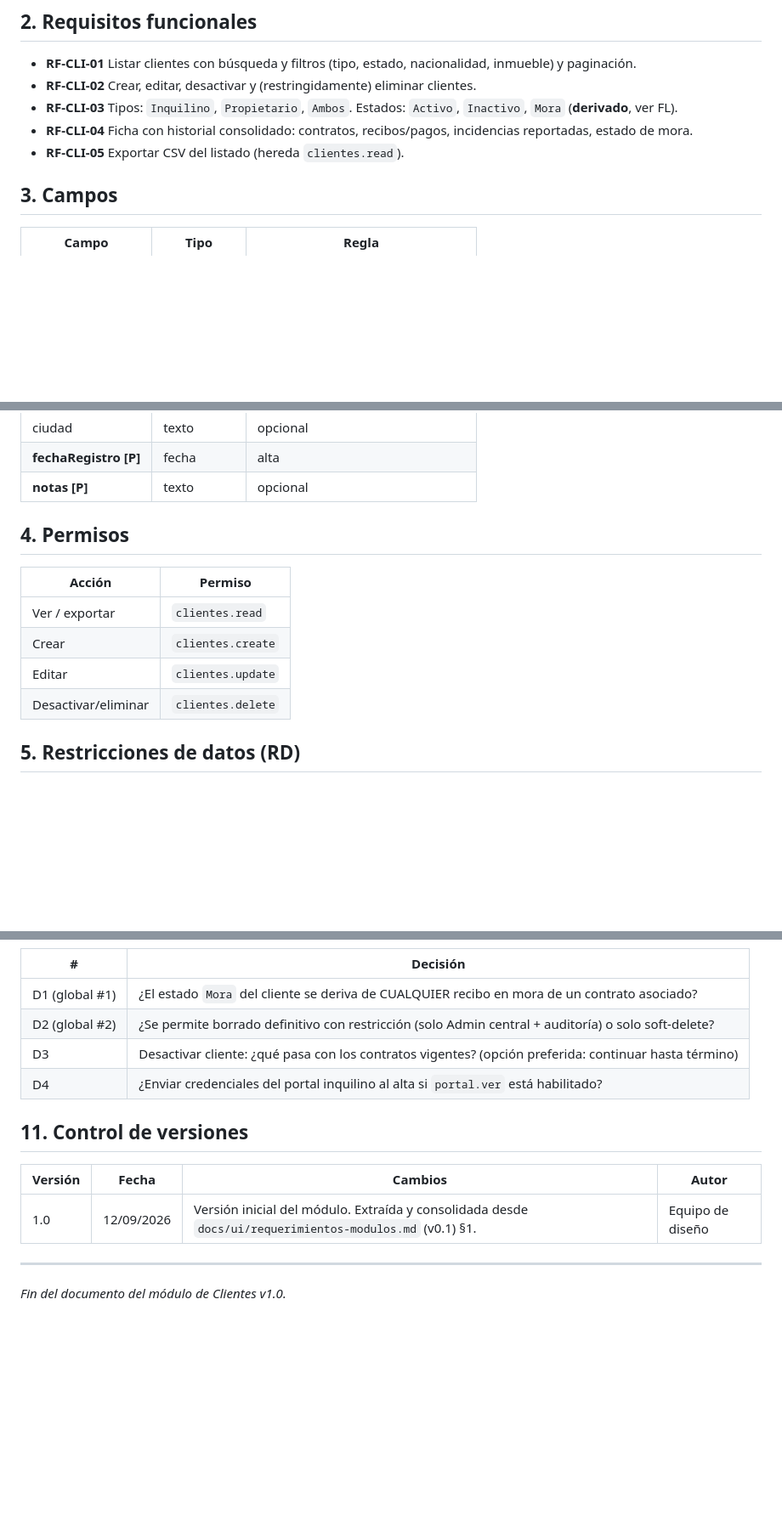
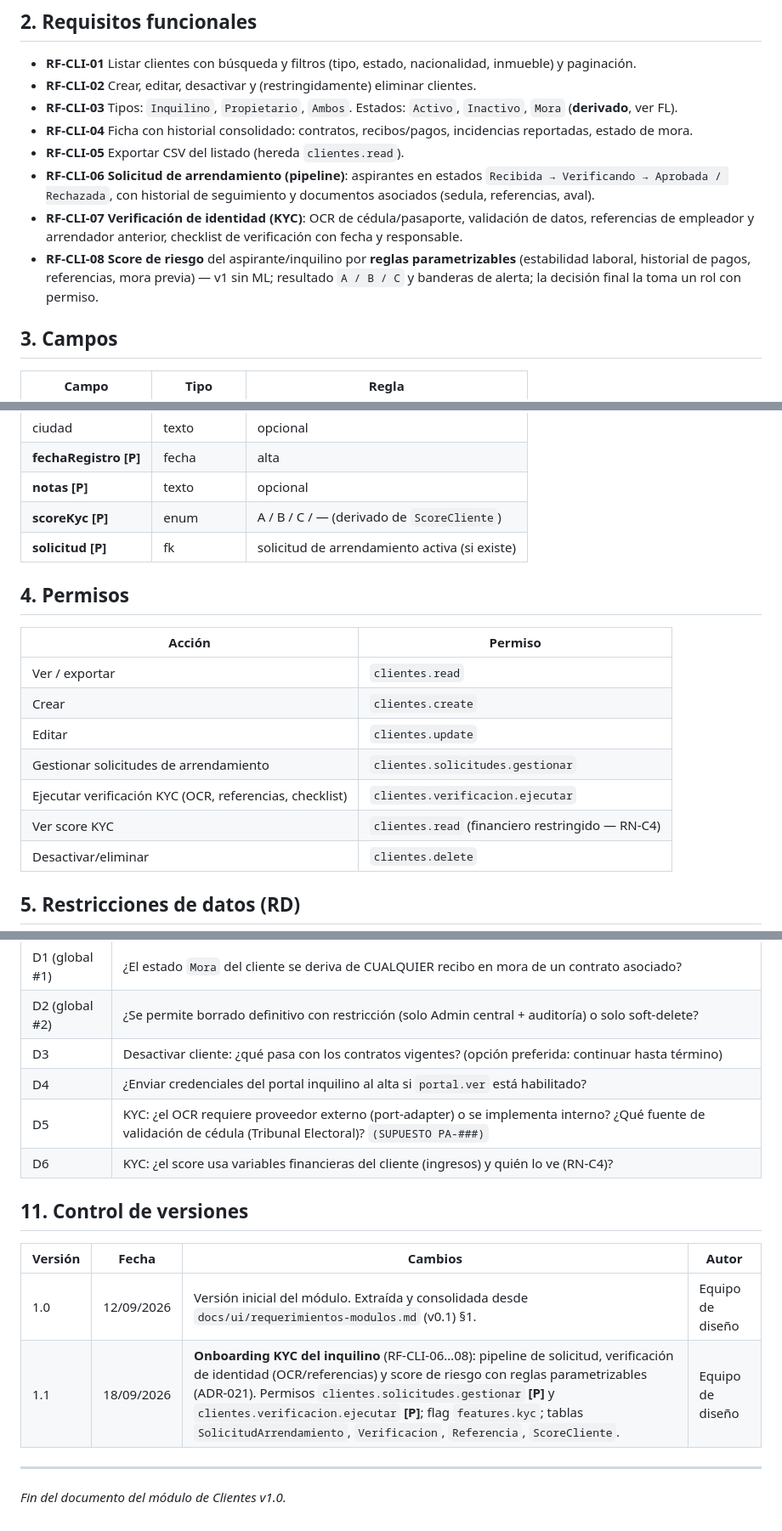
Before and after one commit to Linvex-code/ConstructoraEspecializada, a Markdown page: docs/modulos/clientes.md, 3 parts joined by grey strips. Shown at 85% size. GitHub-like rendering; blank space fills up the shorter version.

```diff
--- a/docs/modulos/clientes.md
+++ b/docs/modulos/clientes.md
@@ -26,6 +26,9 @@ Gestionar personas/empresas vinculadas a la administración (inquilinos, propiet
 - **RF-CLI-03** Tipos: `Inquilino`, `Propietario`, `Ambos`. Estados: `Activo`, `Inactivo`, `Mora` (**derivado**, ver FL).
 - **RF-CLI-04** Ficha con historial consolidado: contratos, recibos/pagos, incidencias reportadas, estado de mora.
 - **RF-CLI-05** Exportar CSV del listado (hereda `clientes.read`).
+- **RF-CLI-06** **Solicitud de arrendamiento (pipeline)**: aspirantes en estados `Recibida → Verificando → Aprobada / Rechazada`, con historial de seguimiento y documentos asociados (sedula, referencias, aval).
+- **RF-CLI-07** **Verificación de identidad (KYC)**: OCR de cédula/pasaporte, validación de datos, referencias de empleador y arrendador anterior, checklist de verificación con fecha y responsable.
+- **RF-CLI-08** **Score de riesgo** del aspirante/inquilino por **reglas parametrizables** (estabilidad laboral, historial de pagos, referencias, mora previa) — v1 sin ML; resultado `A / B / C` y banderas de alerta; la decisión final la toma un rol con permiso.
 
 ## 3. Campos
 
@@ -44,6 +47,8 @@ Gestionar personas/empresas vinculadas a la administración (inquilinos, propiet
 | ciudad | texto | opcional |
 | **fechaRegistro** **[P]** | fecha | alta |
 | **notas** **[P]** | texto | opcional |
+| **scoreKyc** **[P]** | enum | A / B / C / — (derivado de `ScoreCliente`) |
+| **solicitud** **[P]** | fk | solicitud de arrendamiento activa (si existe) |
 
 ## 4. Permisos
 
@@ -52,6 +57,9 @@ Gestionar personas/empresas vinculadas a la administración (inquilinos, propiet
 | Ver / exportar | `clientes.read` |
 | Crear | `clientes.create` |
 | Editar | `clientes.update` |
+| Gestionar solicitudes de arrendamiento | `clientes.solicitudes.gestionar` |
+| Ejecutar verificación KYC (OCR, referencias, checklist) | `clientes.verificacion.ejecutar` |
+| Ver score KYC | `clientes.read` (financiero restringido — RN-C4) |
 | Desactivar/eliminar | `clientes.delete` |
 
 ## 5. Restricciones de datos (RD)
@@ -96,12 +111,15 @@ Widget **Clientes**: Total 8 · Activos 6 · Mora 1 · Propietarios 2 · Inquili
 | D2 (global #2) | ¿Se permite borrado definitivo con restricción (solo Admin central + auditoría) o solo soft-delete? |
 | D3 | Desactivar cliente: ¿qué pasa con los contratos vigentes? (opción preferida: continuar hasta término) |
 | D4 | ¿Enviar credenciales del portal inquilino al alta si `portal.ver` está habilitado? |
+| D5 | KYC: ¿el OCR requiere proveedor externo (port-adapter) o se implementa interno? ¿Qué fuente de validación de cédula (Tribunal Electoral)? `(SUPUESTO PA-###)` |
+| D6 | KYC: ¿el score usa variables financieras del cliente (ingresos) y quién lo ve (RN-C4)? |
 
 ## 11. Control de versiones
 
 | Versión | Fecha | Cambios | Autor |
 |---|---|---|---|
 | 1.0 | 12/09/2026 | Versión inicial del módulo. Extraída y consolidada desde `docs/ui/requerimientos-modulos.md` (v0.1) §1. | Equipo de diseño |
+| 1.1 | 18/09/2026 | **Onboarding KYC del inquilino** (RF-CLI-06…08): pipeline de solicitud, verificación de identidad (OCR/referencias) y score de riesgo con reglas parametrizables (ADR-021). Permisos `clientes.solicitudes.gestionar` **[P]** y `clientes.verificacion.ejecutar` **[P]**; flag `features.kyc`; tablas `SolicitudArrendamiento`, `Verificacion`, `Referencia`, `ScoreCliente`. | Equipo de diseño |
 
 ---
 
```
Also changed, not shown: other parts of docs/modulos/clientes.md (+14 -7 lines).
